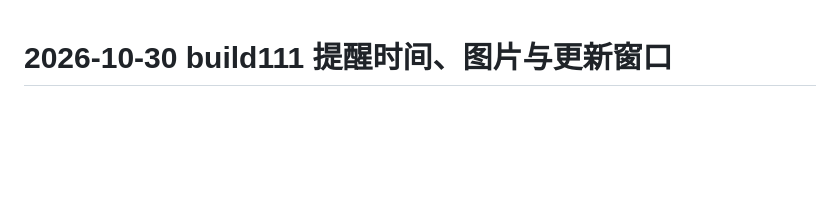
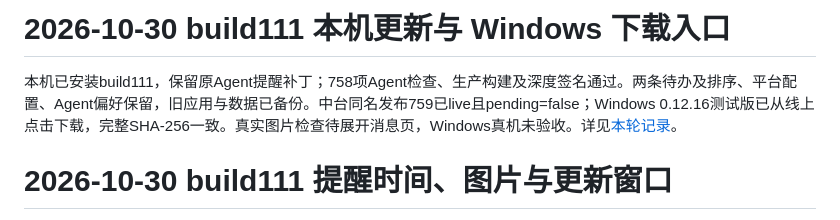
Before and after one commit to zaizhi-1112/feishu-island, a Markdown page: docs/验证记录.md, the part around the change. GitHub-like rendering; blank space fills up the shorter version.

```diff
--- a/docs/验证记录.md
+++ b/docs/验证记录.md
@@ -1,3 +1,7 @@
+# 2026-10-30 build111 本机更新与 Windows 下载入口
+
+本机已安装build111，保留原Agent提醒补丁；758项Agent检查、生产构建及深度签名通过。两条待办及排序、平台配置、Agent偏好保留，旧应用与数据已备份。中台同名发布759已live且pending=false；Windows 0.12.16测试版已从线上点击下载，完整SHA-256一致。真实图片检查待展开消息页，Windows真机未验收。详见[本轮记录](build111-update-window.md)。
+
 # 2026-10-30 build111 提醒时间、图片与更新窗口
 
 0.12.17 build111已发布到GitHub及原飞书中台应用。中台发布758为live、pending=false、全公司；已登录浏览器确认线上元数据与下载按钮均为111。服务器完整安装包48367167字节，SHA-256与GitHub及本地审核包一致，公开更新源111签名验证通过。浏览器完整下载自动验收超时，内部下载页被浏览器策略拒绝；未绕过或冒充通过。待办使用HH:mm直接输入，原生NookPanel中实际输入16:52、保存后回读日期与时分一致；灵动岛和实际弹幕中的合成图片均已点击展开，支持缩放。图片经官方用户身份资源下载接口按需读取，缓存只在本机按账号隔离。手动检查更新的真实Sparkle进度/错误窗口位于灵动岛前，可恢复最小化和屏外窗口。
```
Also changed, not shown: docs/build111-update-window.md (+8 -0 lines).
